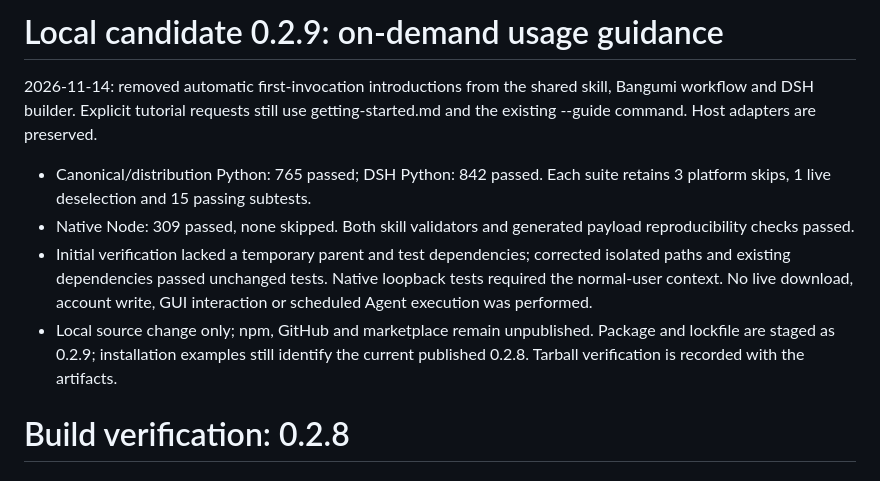
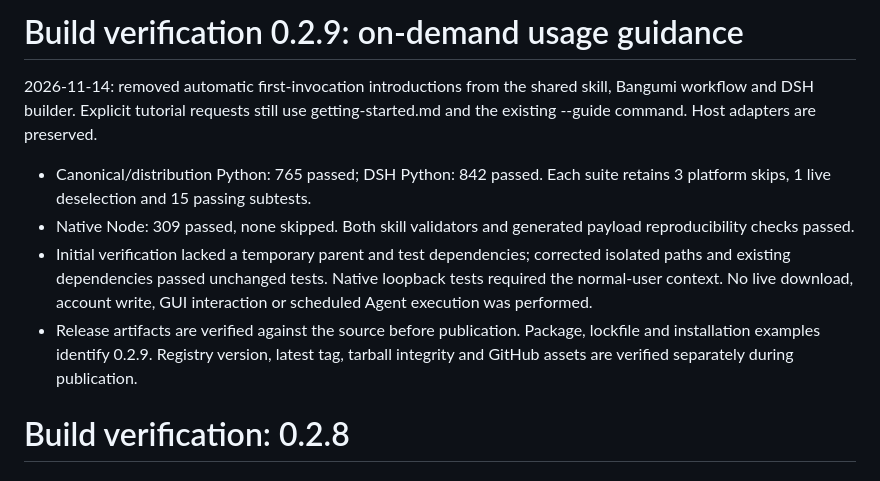
Before and after one commit to divisioncassini05-lab/find-nyaa-anime-release, a Markdown page: plugins/dsh-find-nyaa-anime-release/BUILD-REPORT.md, the part around the change. GitHub-like rendering.

```diff
--- a/plugins/dsh-find-nyaa-anime-release/BUILD-REPORT.md
+++ b/plugins/dsh-find-nyaa-anime-release/BUILD-REPORT.md
@@ -1,4 +1,4 @@
-# Local candidate 0.2.9: on-demand usage guidance
+# Build verification 0.2.9: on-demand usage guidance
 
 2026-11-14: removed automatic first-invocation introductions from the shared
 skill, Bangumi workflow and DSH builder. Explicit tutorial requests still use
@@ -12,9 +12,9 @@ getting-started.md and the existing --guide command. Host adapters are preserved
   isolated paths and existing dependencies passed unchanged tests. Native
   loopback tests required the normal-user context. No live download, account
   write, GUI interaction or scheduled Agent execution was performed.
-- Local source change only; npm, GitHub and marketplace remain unpublished.
-  Package and lockfile are staged as 0.2.9; installation examples still identify
-  the current published 0.2.8. Tarball verification is recorded with the artifacts.
+- Release artifacts are verified against the source before publication. Package,
+  lockfile and installation examples identify 0.2.9. Registry version, latest tag,
+  tarball integrity and GitHub assets are verified separately during publication.
 
 # Build verification: 0.2.8
 
```
Also changed, not shown: README.md (+2 -2 lines), plugins/dsh-find-nyaa-anime-release/README.md (+6 -7 lines).
